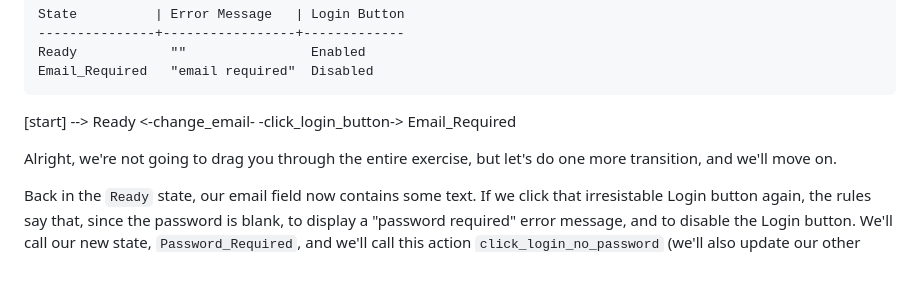
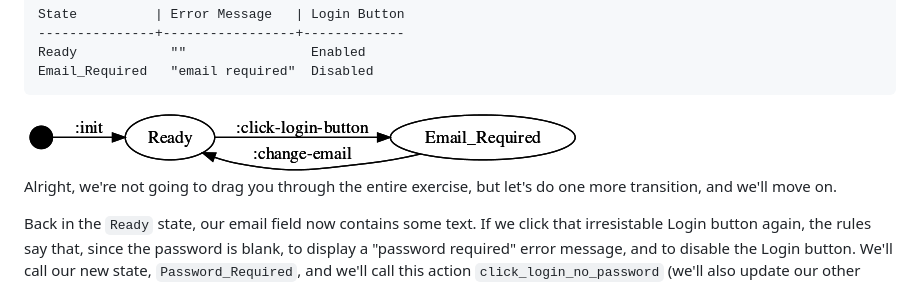
Before and after one commit to jebberjeb/reframe-fsm, a Markdown page: doc/HOWTO-blog.md, the part around the change. Rendered like a GitHub page; pictures changed too: doc/fsm4.png (added).

Commit message:
Add fsm4

````diff
--- a/doc/HOWTO-blog.md
+++ b/doc/HOWTO-blog.md
@@ -93,7 +93,7 @@ Ready            ""                Enabled
 Email_Required   "email required"  Disabled
 ```
 
-[start] --> Ready <-change_email- -click_login_button-> Email_Required
+<img src="fsm4.png"/>
 
 Alright, we're not going to drag you through the entire exercise, but let's
 do one more transition, and we'll move on.
````
